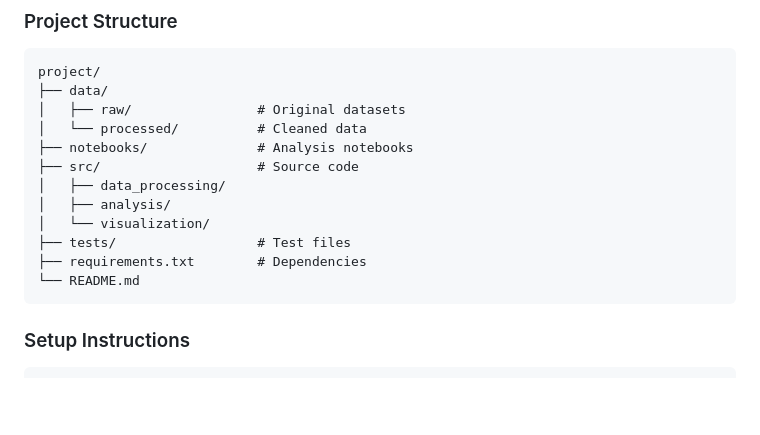
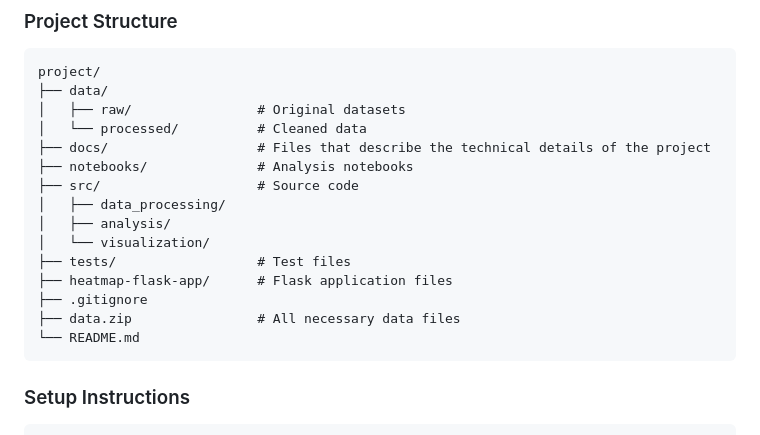
Before and after one commit to zalu224/506-project, a Markdown page: README.md, the part around the change. GitHub-like rendering; blank space fills up the shorter version.

Commit message:
Updated project directory structure

````diff
--- a/README.md
+++ b/README.md
@@ -107,13 +107,16 @@ project/
 ├── data/
 │   ├── raw/                # Original datasets
 │   └── processed/          # Cleaned data
+├── docs/                   # Files that describe the technical details of the project
 ├── notebooks/              # Analysis notebooks
 ├── src/                    # Source code
 │   ├── data_processing/
 │   ├── analysis/
 │   └── visualization/
 ├── tests/                  # Test files
-├── requirements.txt        # Dependencies
+├── heatmap-flask-app/      # Flask application files
+├── .gitignore
+├── data.zip                # All necessary data files
 └── README.md
 ```
 
````
